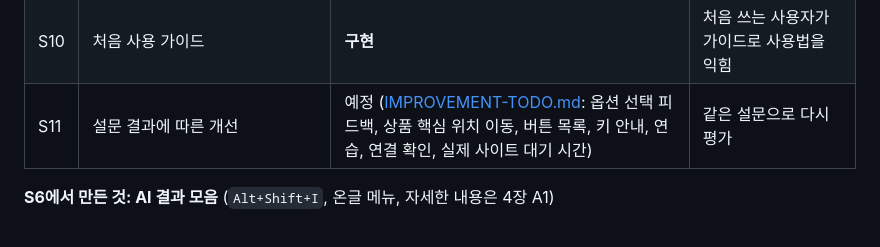
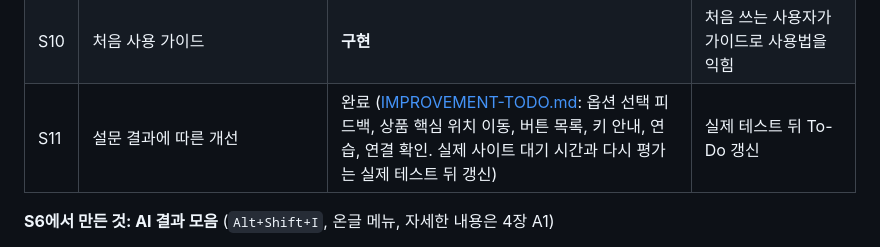
Before and after one commit to SSUmart/SSUcreamMaker, a Markdown page: docs/PROPOSAL.md, the part around the change. Drawn GitHub-style.

```diff
--- a/docs/PROPOSAL.md
+++ b/docs/PROPOSAL.md
@@ -414,7 +414,7 @@ SSUcreamMaker/
 | S8 | 테스트·평가, 평가용 쇼핑몰 보강(이름 없는 버튼) | **완료** (쇼핑몰 보강, 점자 정확도, 읽기 정확성, 읽기 E2E, 상세 이미지 실행 기록, AI·팀원·사용자 평가 설문. 요약·질문 응답 정답지와 시각장애인 사용자 평가는 남음) | 9장 지표 측정 |
 | S9 | 시연 준비 | **진행** (설치 가이드·공유 페이지, 26.3.1 릴리즈. 26.3.1의 온글몰 시연용 저장 결과는 발표 뒤 뺌) | Windows 리허설, 녹화 |
 | S10 | 처음 사용 가이드 | **구현** | 처음 쓰는 사용자가 가이드로 사용법을 익힘 |
-| S11 | 설문 결과에 따른 개선 | 예정 ([IMPROVEMENT-TODO.md](IMPROVEMENT-TODO.md): 옵션 선택 피드백, 상품 핵심 위치 이동, 버튼 목록, 키 안내, 연습, 연결 확인, 실제 사이트 대기 시간) | 같은 설문으로 다시 평가 |
+| S11 | 설문 결과에 따른 개선 | 완료 ([IMPROVEMENT-TODO.md](IMPROVEMENT-TODO.md): 옵션 선택 피드백, 상품 핵심 위치 이동, 버튼 목록, 키 안내, 연습, 연결 확인. 실제 사이트 대기 시간과 다시 평가는 실제 테스트 뒤 갱신) | 실제 테스트 뒤 To-Do 갱신 |
 
 **S6에서 만든 것: AI 결과 모음** (`Alt+Shift+I`, 온글 메뉴, 자세한 내용은 4장 A1)
 
```
Also changed, not shown: CHANGELOG.md (+1 -0 lines), docs/IMPROVEMENT-TODO.md (+3 -22 lines).
